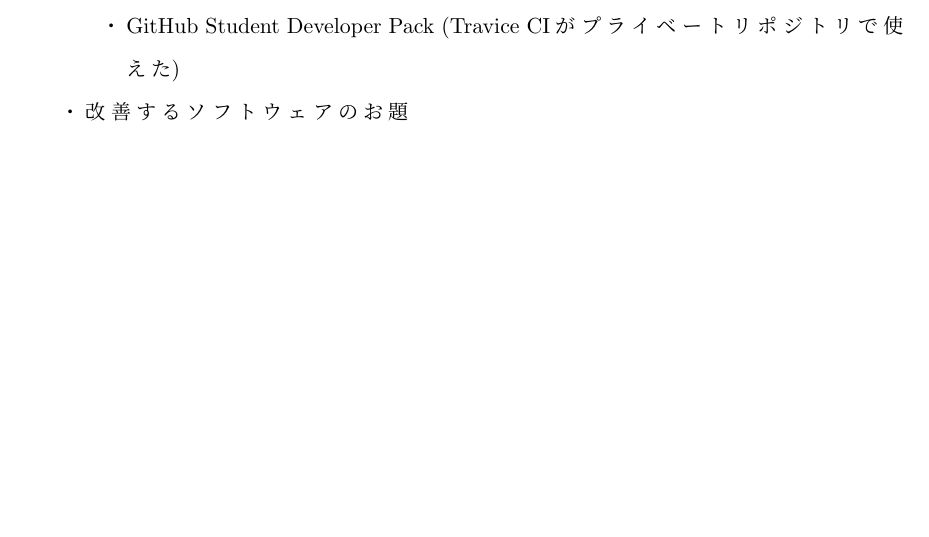
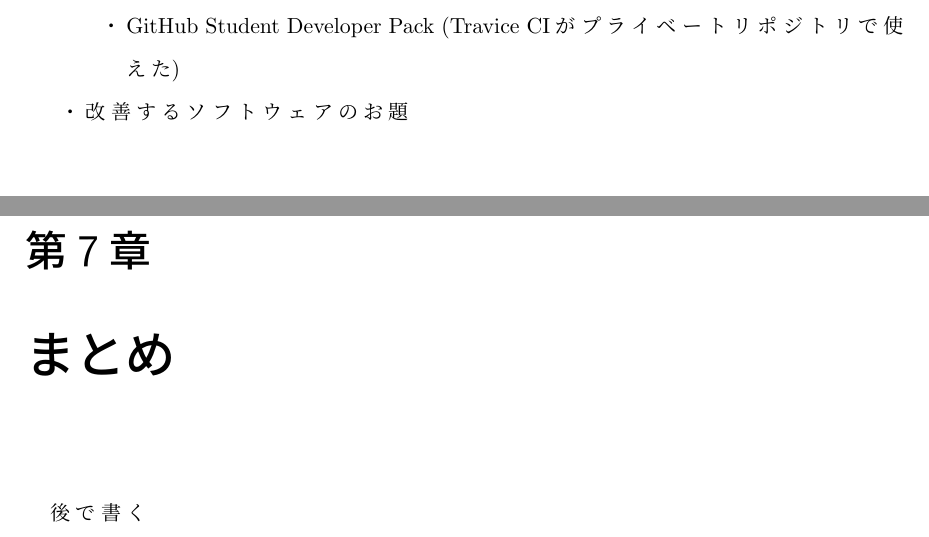
Before and after one commit to shouhei/my-thesis-latex, a LaTeX thesis (src/main.tex, which reads src/chap7/main.tex): part of page 29 of 30 before the commit and two parts of pages 29 and 30 of 31 after it, the two joined at a grey line, cut so that both start at the same text. Compiled offline with pLaTeX and dvipdfmx.

Commit message:
add chap7

```diff
--- /dev/null
+++ b/src/chap7/main.tex
@@ -0,0 +1,3 @@
+\chapter{まとめ}
+
+後で書く
```
Also changed, not shown: src/main.tex (+1 -0 lines).
